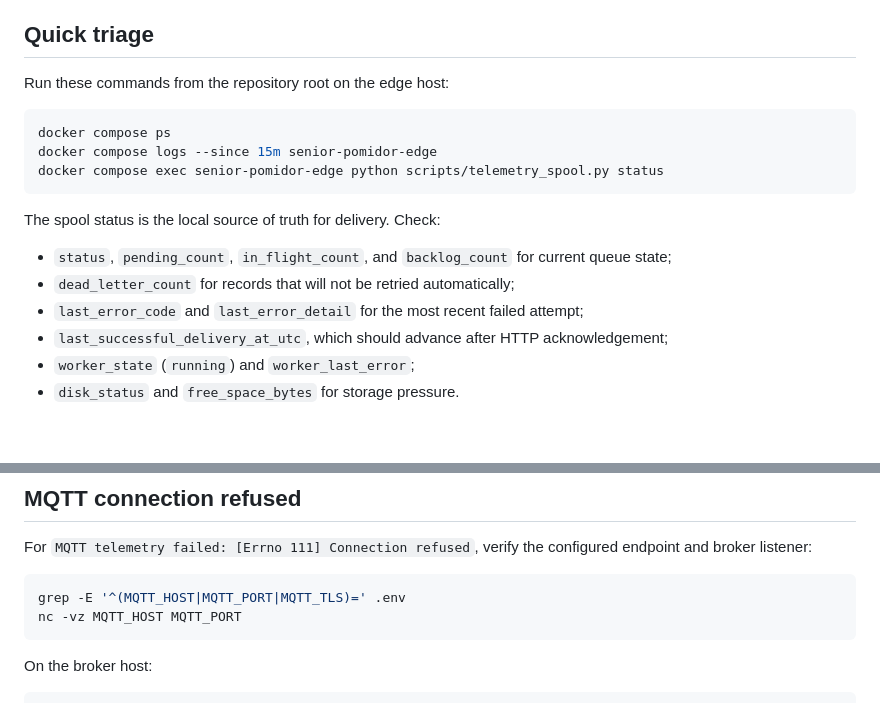
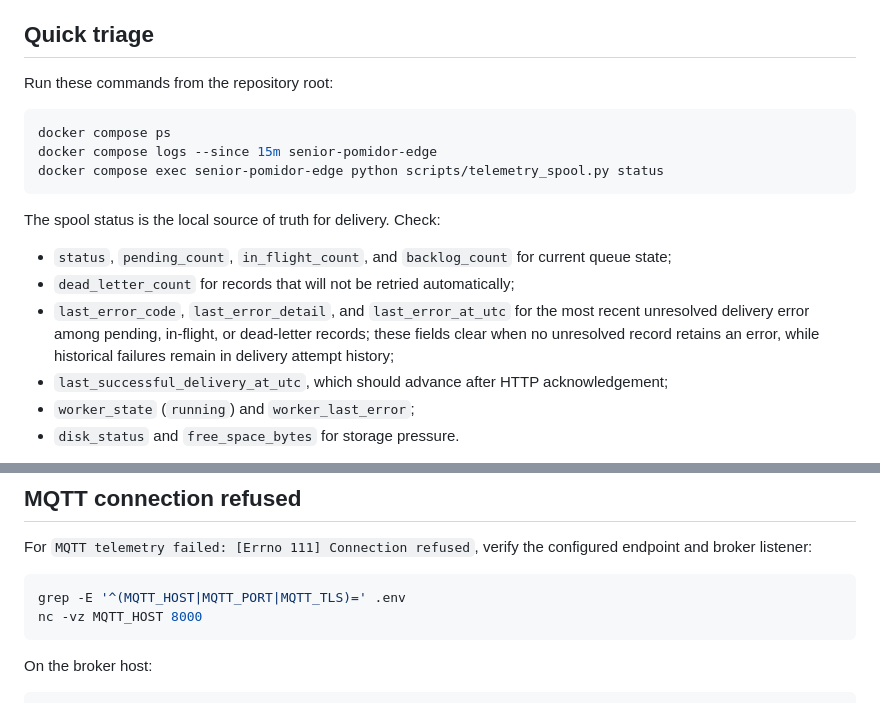
Before and after one commit to cracketus/senior-pomidor-plant-v2, a Markdown page: docs/troubleshooting.md, 2 parts joined by grey strips. Drawn GitHub-style; blank space fills up the shorter version.

Commit message:
docs: define unresolved delivery error semantics (#152)

````diff
--- a/docs/troubleshooting.md
+++ b/docs/troubleshooting.md
@@ -6,7 +6,7 @@ transport errors.
 
 ## Quick triage
 
-Run these commands from the repository root on the edge host:
+Run these commands from the repository root:
 
 ```bash
 docker compose ps
@@ -18,7 +18,7 @@ The spool status is the local source of truth for delivery. Check:
 
 - `status`, `pending_count`, `in_flight_count`, and `backlog_count` for current queue state;
 - `dead_letter_count` for records that will not be retried automatically;
-- `last_error_code` and `last_error_detail` for the most recent failed attempt;
+- `last_error_code`, `last_error_detail`, and `last_error_at_utc` for the most recent unresolved delivery error among pending, in-flight, or dead-letter records; these fields clear when no unresolved record retains an error, while historical failures remain in delivery attempt history;
 - `last_successful_delivery_at_utc`, which should advance after HTTP acknowledgement;
 - `worker_state` (`running`) and `worker_last_error`;
 - `disk_status` and `free_space_bytes` for storage pressure.
@@ -100,7 +100,7 @@ configured endpoint and broker listener:
 
 ```bash
 grep -E '^(MQTT_HOST|MQTT_PORT|MQTT_TLS)=' .env
-nc -vz MQTT_HOST MQTT_PORT
+nc -vz MQTT_HOST 8000
 ```
 
 On the broker host:
````
